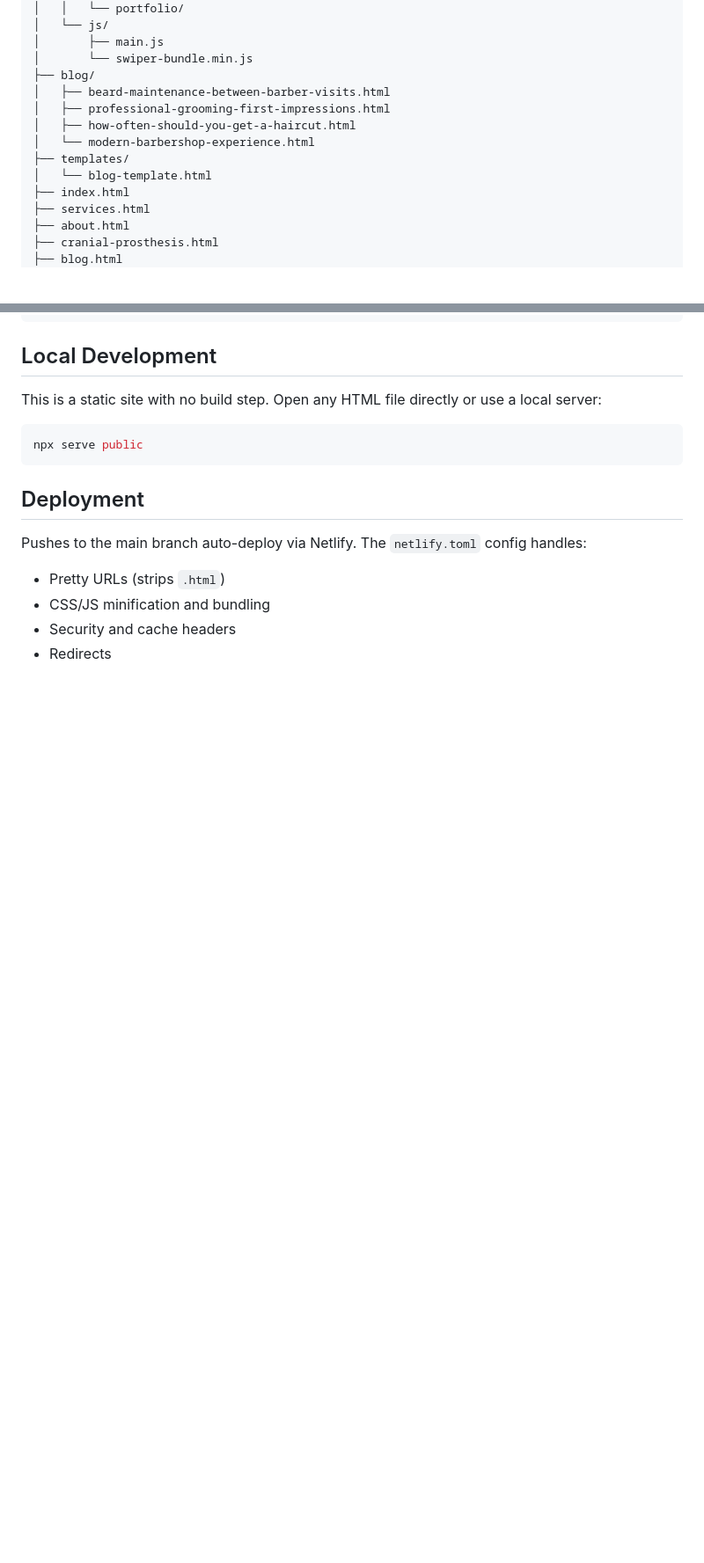
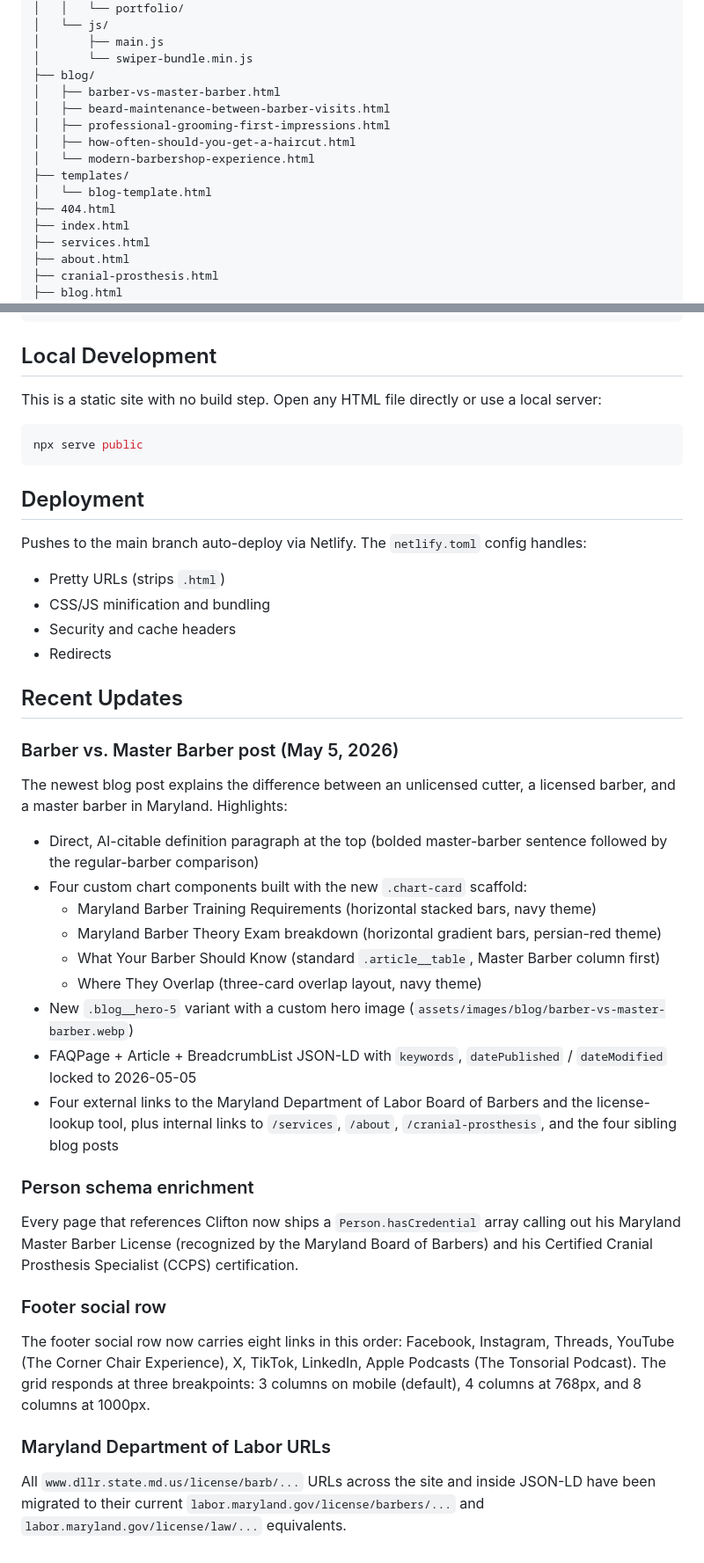
Before and after one commit to nick-poole/cliftonbey, a Markdown page: README.md, 2 parts joined by grey strips. Shown at 88% size. Drawn GitHub-style; blank space fills up the shorter version.

Commit message:
Update README to reflect master-barber post, footer social row, and schema/URL changes

```diff
--- a/README.md
+++ b/README.md
@@ -56,12 +60,14 @@ public/
 │       ├── main.js
 │       └── swiper-bundle.min.js
 ├── blog/
+│   ├── barber-vs-master-barber.html
 │   ├── beard-maintenance-between-barber-visits.html
 │   ├── professional-grooming-first-impressions.html
 │   ├── how-often-should-you-get-a-haircut.html
 │   └── modern-barbershop-experience.html
 ├── templates/
 │   └── blog-template.html
+├── 404.html
 ├── index.html
 ├── services.html
 ├── about.html
@@ -91,3 +97,31 @@ Pushes to the main branch auto-deploy via Netlify. The `netlify.toml` config han
 - CSS/JS minification and bundling
 - Security and cache headers
 - Redirects
+
+## Recent Updates
+
+### Barber vs. Master Barber post (May 5, 2026)
+
+The newest blog post explains the difference between an unlicensed cutter, a licensed barber, and a master barber in Maryland. Highlights:
+
+- Direct, AI-citable definition paragraph at the top (bolded master-barber sentence followed by the regular-barber comparison)
+- Four custom chart components built with the new `.chart-card` scaffold:
+  - Maryland Barber Training Requirements (horizontal stacked bars, navy theme)
+  - Maryland Barber Theory Exam breakdown (horizontal gradient bars, persian-red theme)
+  - What Your Barber Should Know (standard `.article__table`, Master Barber column first)
+  - Where They Overlap (three-card overlap layout, navy theme)
+- New `.blog__hero-5` variant with a custom hero image (`assets/images/blog/barber-vs-master-barber.webp`)
+- FAQPage + Article + BreadcrumbList JSON-LD with `keywords`, `datePublished` / `dateModified` locked to 2026-05-05
+- Four external links to the Maryland Department of Labor Board of Barbers and the license-lookup tool, plus internal links to `/services`, `/about`, `/cranial-prosthesis`, and the four sibling blog posts
+
+### Person schema enrichment
+
+Every page that references Clifton now ships a `Person.hasCredential` array calling out his Maryland Master Barber License (recognized by the Maryland Board of Barbers) and his Certified Cranial Prosthesis Specialist (CCPS) certification.
+
+### Footer social row
+
+The footer social row now carries eight links in this order: Facebook, Instagram, Threads, YouTube (The Corner Chair Experience), X, TikTok, LinkedIn, Apple Podcasts (The Tonsorial Podcast). The grid responds at three breakpoints: 3 columns on mobile (default), 4 columns at 768px, and 8 columns at 1000px.
+
+### Maryland Department of Labor URLs
+
+All `www.dllr.state.md.us/license/barb/...` URLs across the site and inside JSON-LD have been migrated to their current `labor.maryland.gov/license/barbers/...` and `labor.maryland.gov/license/law/...` equivalents.
```
Also changed, not shown: other parts of README.md (+5 -1 lines).
